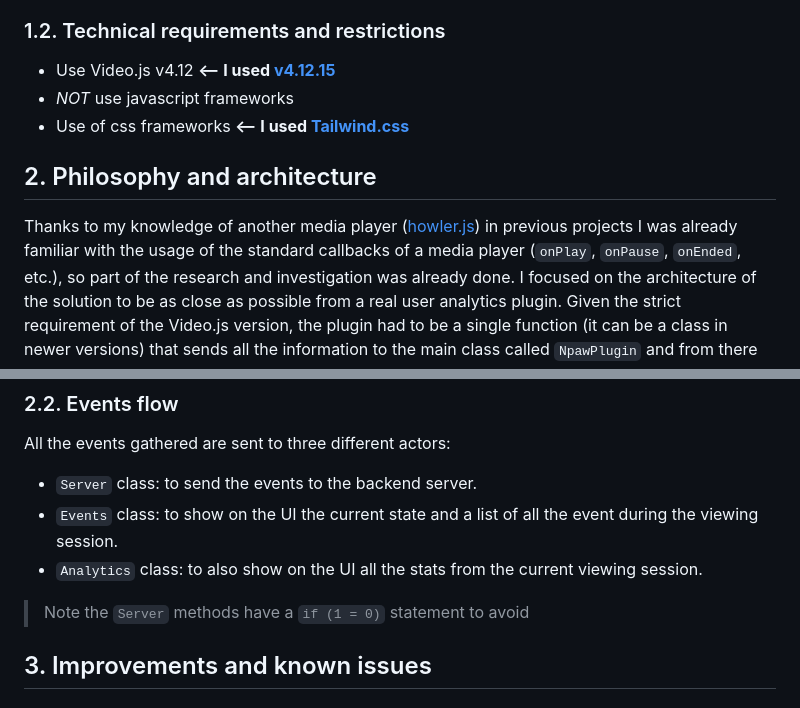
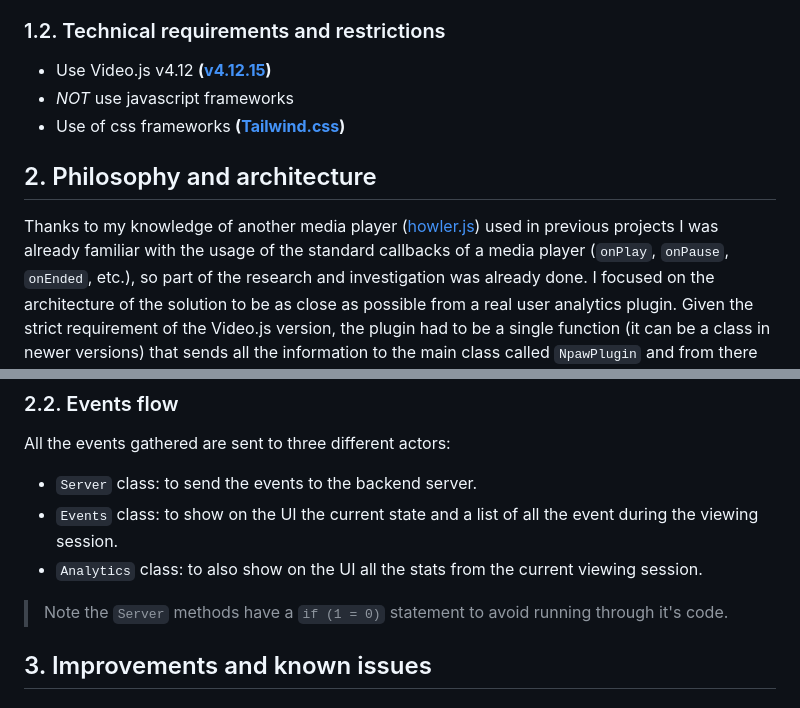
Before and after one commit to JosepBernad/videojs-plugin, a Markdown page: readme.md, 2 parts joined by grey strips. Drawn GitHub-style.

```diff
--- a/readme.md
+++ b/readme.md
@@ -21,13 +21,13 @@ This is my resolution of the NPAW's challenge to create a plugin to get the play
   - Video is finished.
 
 ### 1.2. Technical requirements and restrictions
-- Use Video.js v4.12 **<-- I used [v4.12.15](https://github.com/videojs/video.js/releases/tag/v4.12.15)**
+- Use Video.js v4.12 **([v4.12.15](https://github.com/videojs/video.js/releases/tag/v4.12.15))**
 - *NOT* use javascript frameworks
-- Use of css frameworks **<-- I used [Tailwind.css](https://tailwindcss.com)**
+- Use of css frameworks **([Tailwind.css](https://tailwindcss.com))**
 
 
 ## 2. Philosophy and architecture <div id='philosophy'/>
-Thanks to my knowledge of another media player ([howler.js](https://howlerjs.com/)) in previous projects I was already
+Thanks to my knowledge of another media player ([howler.js](https://howlerjs.com/)) used in previous projects I was already
 familiar with the usage of the standard callbacks of a media player (`onPlay`, `onPause`, `onEnded`, etc.), so part of
 the research and investigation was already done. I focused on the architecture of the solution to be as close as
 possible from a real user analytics plugin. Given the strict requirement of the Video.js version, the plugin had to be
@@ -65,7 +65,7 @@ All the events gathered are sent to three different actors:
 - `Events` class: to show on the UI the current state and a list of all the event during the viewing session.
 - `Analytics` class: to also show on the UI all the stats from the current viewing session.
 
-> Note the `Server` methods have a `if (1 = 0)` statement to avoid
+> Note the `Server` methods have a `if (1 = 0)` statement to avoid running through it's code.
 
 ## 3. Improvements and known issues <div id='improvements'/>
 
```
